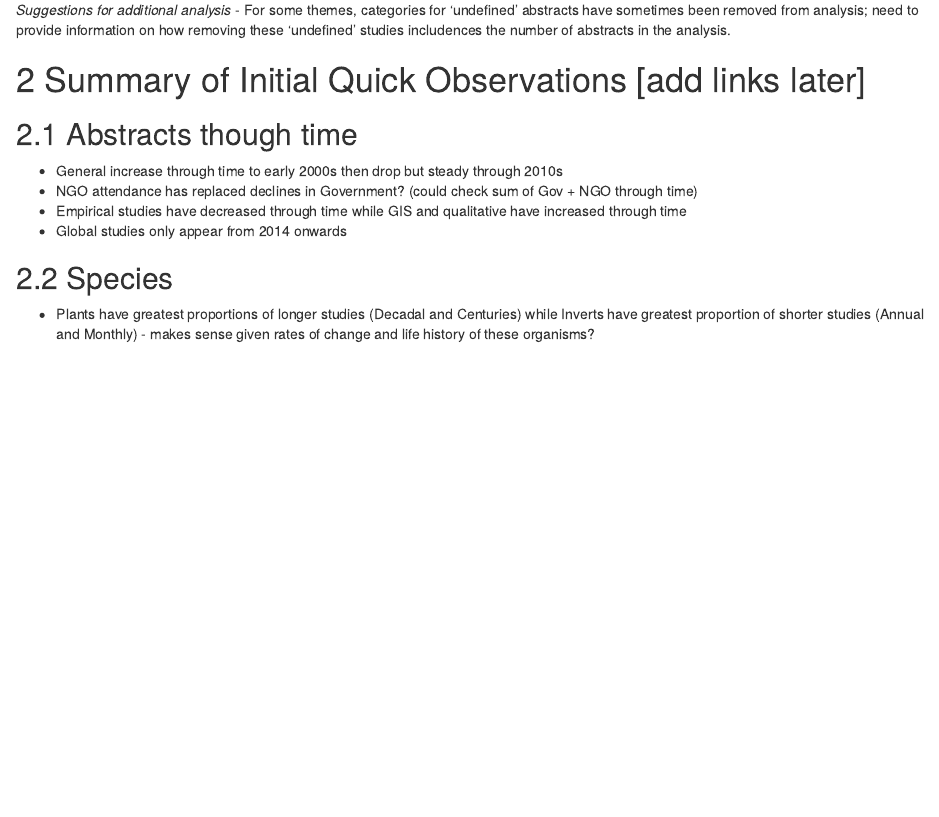
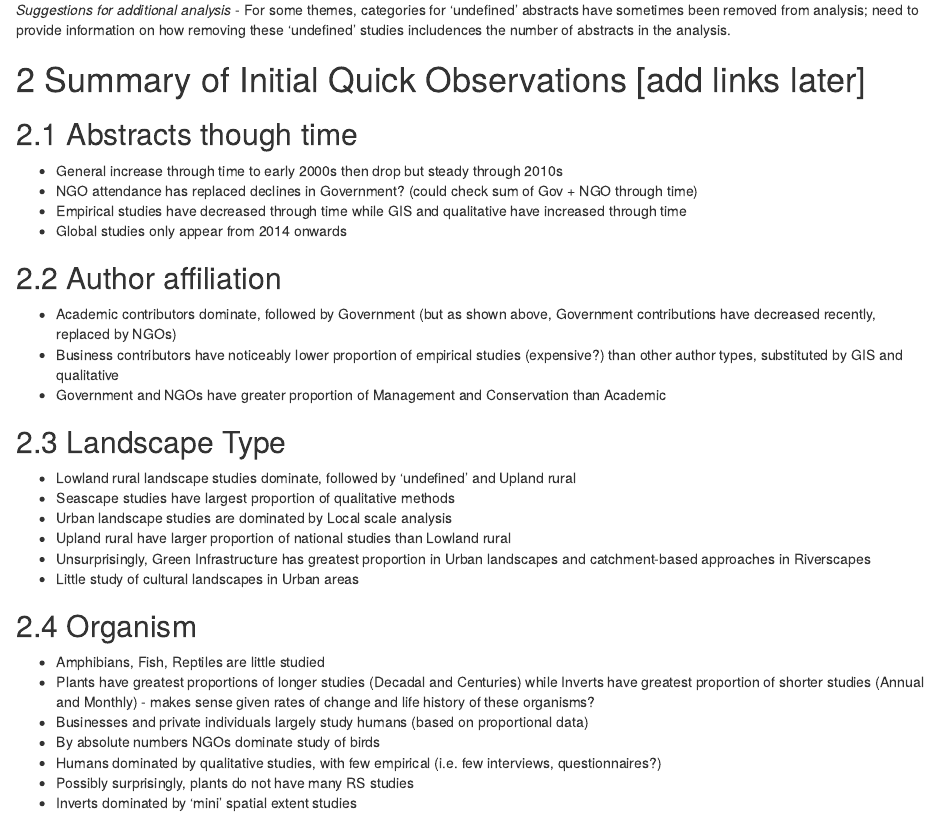
Before and after one commit to jamesdamillington/ialeUKconferences, an R Markdown document (index.Rmd): the page in a window 1100 px wide, from 250 px down. Rendered offline with R 4.5, knitr and Pandoc, with nearby package versions; drawn as R Markdown's standard HTML page in place of the format the file asks for.

Commit message:
adding summaries

```diff
--- a/index.Rmd
+++ b/index.Rmd
@@ -28,6 +28,28 @@ Use table of contents (e.g. in the panel on the left) to navigate the book.
 - Empirical studies have decreased through time while GIS and qualitative have increased through time
 - Global studies only appear from 2014 onwards
 
-## Species
+## Author affiliation
 
+- Academic contributors dominate, followed by Government (but as shown above, Government contributions have decreased recently, replaced by NGOs)
+- Business contributors have noticeably lower proportion of empirical studies (expensive?) than other author types, substituted by GIS and qualitative
+- Government and NGOs have greater proportion of Management and Conservation than Academic
+
+## Landscape Type
+
+- Lowland rural landscape studies dominate, followed by 'undefined' and Upland rural
+- Seascape studies have largest proportion of qualitative methods
+- Urban landscape studies are dominated by Local scale analysis
+- Upland rural have larger proportion of national studies than Lowland rural
+- Unsurprisingly, Green Infrastructure has greatest proportion in Urban landscapes and catchment-based approaches in Riverscapes
+- Little study of cultural landscapes in Urban areas
+
+
+## Organism
+
+- Amphibians, Fish, Reptiles are little studied
 - Plants have greatest proportions of longer studies (Decadal and Centuries) while Inverts have greatest proportion of shorter studies (Annual and Monthly) - makes sense given rates of change and life history of these organisms?
+- Businesses and private individuals largely study humans (based on proportional data)
+- By absolute numbers NGOs dominate study of birds
+- Humans dominated by qualitative studies, with few empirical (i.e. few interviews, questionnaires?)
+- Possibly surprisingly, plants do not have many RS studies
+- Inverts dominated by 'mini' spatial extent studies
```
